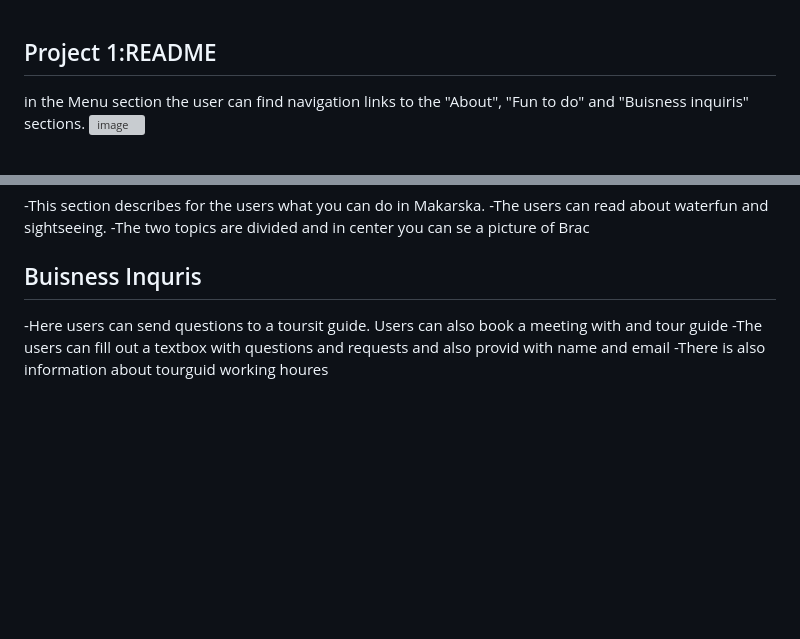
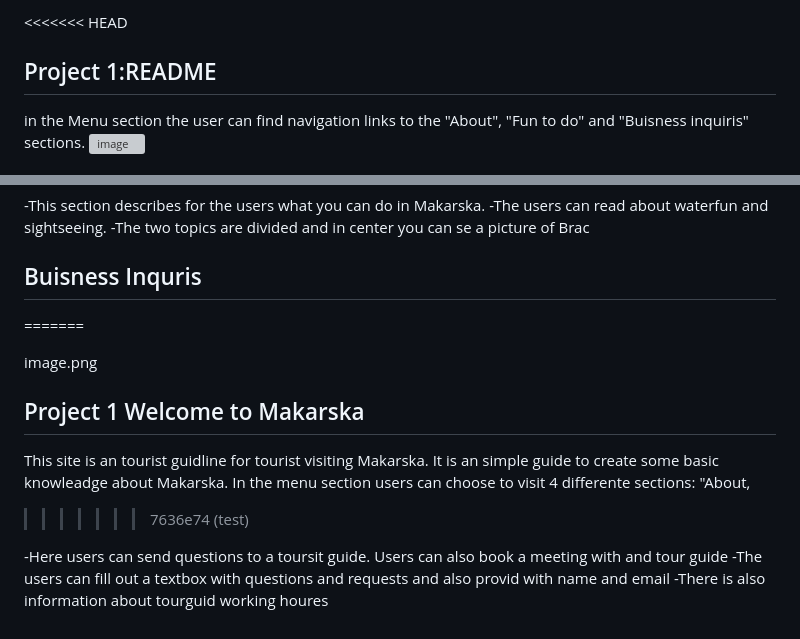
Before and after one commit to Code-Institute-Submissions/Dzananov-makarska3_SepResub, a Markdown page: README.md, 2 parts joined by grey strips. Rendered like a GitHub page; blank space fills up the shorter version; grey boxes are pictures that could not be loaded.

```diff
--- a/README.md
+++ b/README.md
@@ -1,3 +1,4 @@
+<<<<<<< HEAD
 ## Project 1:README
 
 in the Menu section the user can find navigation links to the "About", "Fun to do" and "Buisness inquiris" sections.
@@ -15,6 +16,18 @@ in the Menu section the user can find navigation links to the "About", "Fun to d
 -The two topics are divided and in center you can se a picture of Brac
 
 ## Buisness Inquris
+=======
+
+
+
+
+image.png
+
+## Project 1 Welcome to Makarska
+
+This site is an tourist guidline for tourist visiting Makarska. It is an simple guide to create some basic knowleadge about Makarska.
+In the menu section users can choose to visit 4 differente sections: "About,
+>>>>>>> 7636e74 (test)
 
 -Here users can send questions to a toursit guide. Users can also book a meeting with and tour guide
 -The users can fill out a textbox with questions and requests and also provid with name and email
```
Also changed, not shown: assets/images/pexels-jaxson-bryden-2040626 (1).jpg (added), assets/images/pexels-oliver-sjöström-1433052 (1).jpg (added), 3 other files.
